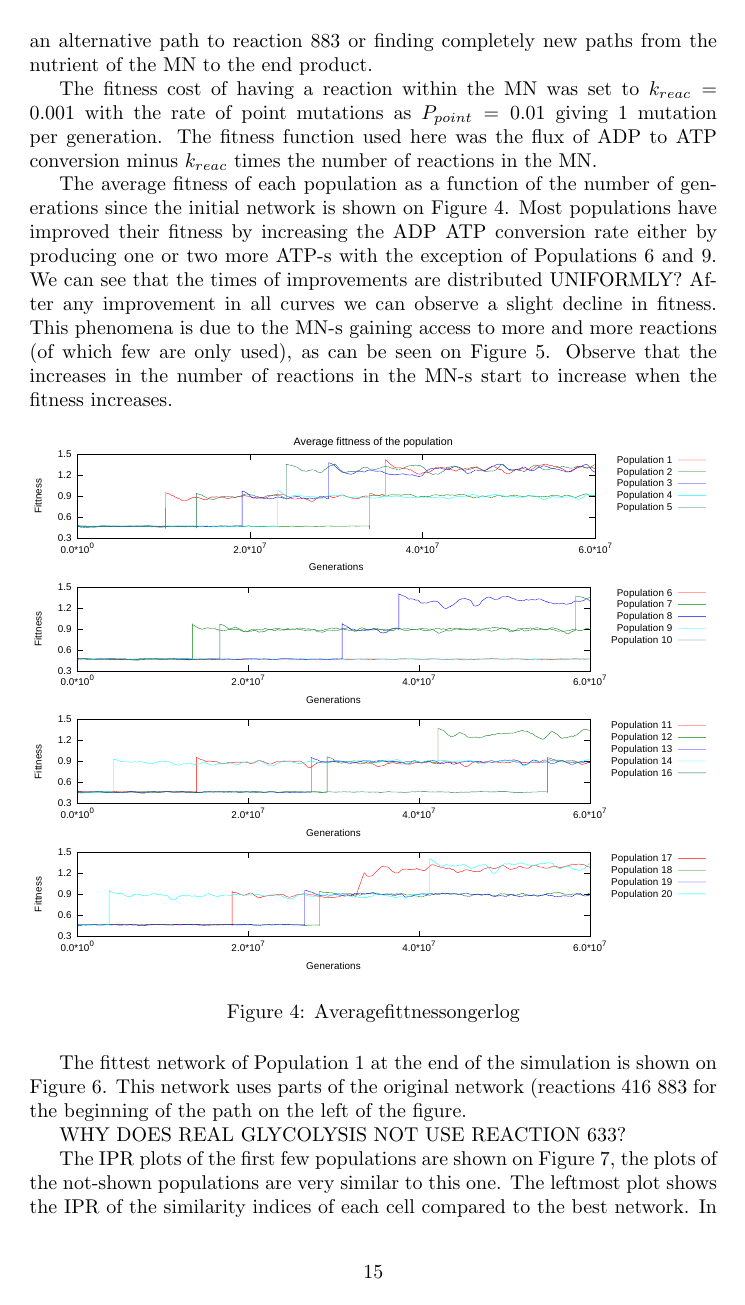
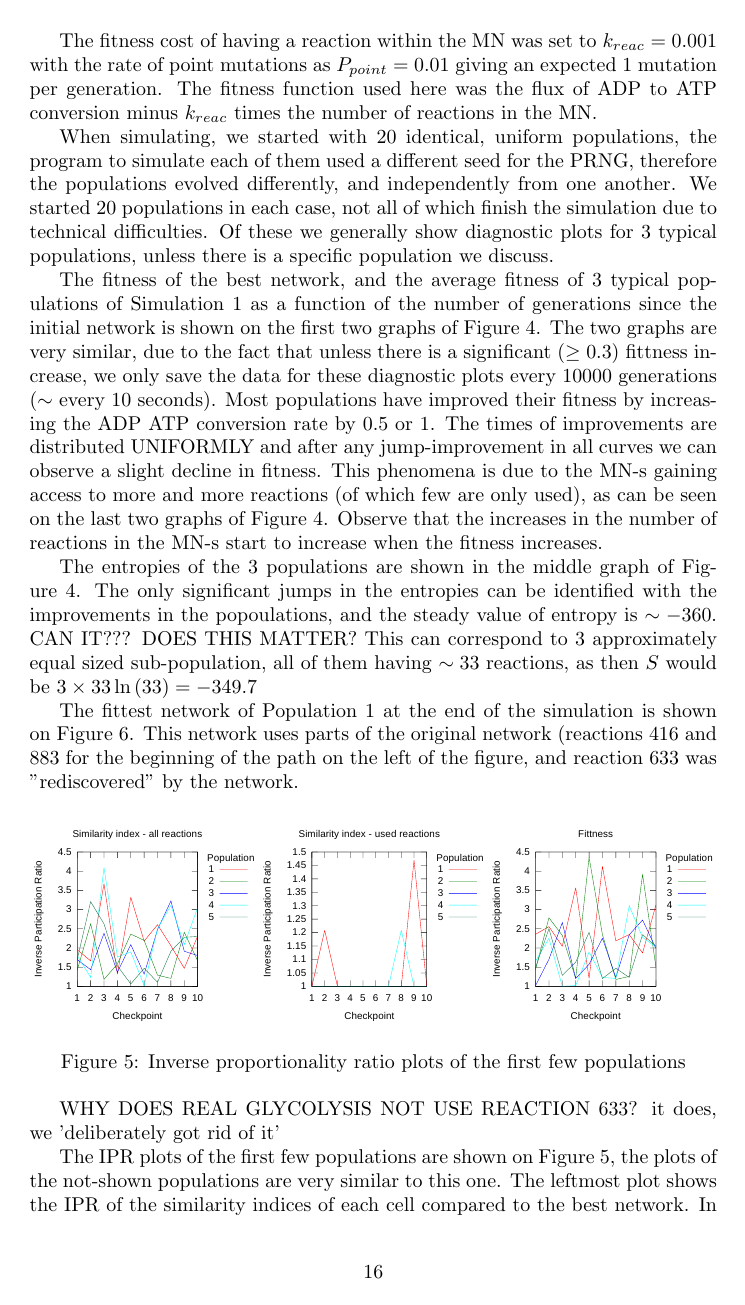
Before and after one commit to HoneyMonster7/frankenstein, a LaTeX thesis (docs/dissertation.tex): page 15 of 22 before the commit and page 16 of 23 after it. Compiled offline with pdfLaTeX.

Commit message:
changes in text, and paperplotter now only plots 3 plots

```diff
--- a/docs/dissertation.tex
+++ b/docs/dissertation.tex
@@ -436,14 +447,7 @@ These similarity indices are then summarized using the Inverse Participation Rat
 \end{figure}
 
 
-The first simulations we run were started from the subset of the reactions appearing in glycolysis that only use chemical compounds that appear in our list of compounds, starting from Dihydoxyacetone phosphate and ending in Pyruvate. This reaction network is shown on Figure \ref{fig:truncglycinit}. This is the trunk of the glycolytic pathway with an additional reaction ($416$ at the beginning of it. The ATP flux of this network is $0.5$, with the limiting reaction being $883$, that has a free energy change of $1.71$ eV at the conditions given by Table \ref{environmentTable}. This is a good initial network as it has plenty of potential to improve, eg by finding an alternative path to reaction $883$ or finding completely new paths from the nutrient of the MN to the end product.
-
-The fitness cost of having a reaction within the MN was set to $k_{reac}=0.001$ with the rate of point mutations as $P_{point}=0.01$ giving $1$ mutation per generation. The fitness function used here was the flux of ADP to ATP conversion minus $k_{reac}$ times the number of reactions in the MN.
-
-The average fitness of each population as a function of the number of generations since the initial network is shown on Figure \ref{fig:averagefittness_longerlog}. Most populations have improved their fitness by increasing the ADP ATP conversion rate either by producing one or two more ATP-s  with the exception of Populations $6$ and $9$. We can see that the times of improvements are distributed UNIFORMLY? After any improvement in all curves we can observe a slight decline in fitness. This phenomena is due to the MN-s gaining access to more and more reactions (of which few are only used), as can be seen on Figure \ref{fig:averagenetworksize_longerlog}. Observe that the increases in the number of reactions in the MN-s start to increase when the fitness increases.
-
+The first simulations we run were started from the subset of the reactions appearing in glycolysis that only use chemical compounds that appear in our list of compounds, starting from Dihydoxyacetone phosphate and ending in Pyruvate. This reaction network is shown on Figure \ref{fig:truncglycinit}. This is the trunk of the glycolytic pathway with an additional reaction ($416$ at the beginning of it), and the removal of the ATP producing reaction $633$, in exchange for $1069$, that fulfills a similar role, but instead of creating ATP from ADP it discards the phosphate group it SHEDS from 1,3 biphosphorglycerate. The ATP flux of this network is $0.5$, with the limiting reaction being $883$, that has a free energy change of $1.71$ eV at the conditions given by Table \ref{environmentTable}. This is a good initial network as it has plenty of potential to improve, eg by "rediscovering" reaction $633$, or finding completely new paths from the nutrient of the MN to the end product. For the sake of brevity we shall refer to this simulation as Simulation $1$.
 
 \begin{figure}[htpb]
 	\centering
-	\includegraphics[width=1\linewidth]{averagefittness_longerlog.pdf}
-	\caption{Averagefittnessongerlog}
@@ -451,3 +456,5 @@ The average fitness of each population as a function of the number of generation
+	\label{fig:simulation1}
 \end{figure}
 
+The fitness cost of having a reaction within the MN was set to $k_{reac}=0.001$ with the rate of point mutations as $P_{point}=0.01$ giving an expected $1$ mutation per generation. The fitness function used here was the flux of ADP to ATP conversion minus $k_{reac}$ times the number of reactions in the MN.
 
@@ -458,6 +461,3 @@ The average fitness of each population as a function of the number of generation
-	\label{fig:averagenetworksize_longerlog}
-\end{figure}
+When simulating, we started with 20 identical, uniform populations, the program to simulate each of them used a different seed for the PRNG, therefore the populations evolved differently, and independently from one another. We started 20 populations in each case, not all of which finish the simulation due to technical difficulties. Of these we generally show diagnostic plots for 3 typical populations, unless there is a specific population we discuss.
 
-The fittest network of Population 1 at the end of the simulation is shown on Figure \ref{fig:trunk_glyc_final_job1}. This network uses parts of the original network (reactions $416$ $883$ for the beginning of the path on the left of the figure.
 
-WHY DOES REAL GLYCOLYSIS NOT USE REACTION 633?
@@ -468,6 +464,9 @@ WHY DOES REAL GLYCOLYSIS NOT USE REACTION 633?
-	\label{fig:trunk_glyc_final_job1}
-\end{figure}
+The fitness of the best network, and the average fitness of $3$ typical populations of Simulation 1 as a function of the number of generations since the initial network is shown on the first two graphs of Figure \ref{fig:simulation1}. The two graphs are very similar, due to the fact that unless there is a significant ($\geq 0.3$) fittness increase, we only save the data for these diagnostic plots every $10000$ generations ($\sim$ every $10$ seconds). Most populations have improved their fitness by increasing the ADP ATP conversion rate by $0.5$ or $1$. The times of improvements are distributed UNIFORMLY and after any jump-improvement in all curves we can observe a slight decline in fitness. This phenomena is due to the MN-s gaining access to more and more reactions (of which few are only used), as can be seen on the last two graphs of Figure \ref{fig:simulation1}. Observe that the increases in the number of reactions in the MN-s start to increase when the fitness increases.
 
+
+The entropies of the $3$ populations are shown in the middle graph of Figure \ref{fig:simulation1}. The only significant jumps in the entropies can be identified with the improvements in the popoulations, and the steady value of entropy is $\sim -360$. CAN IT??? DOES THIS MATTER? This can correspond to $3$ approximately equal sized sub-population, all of them having $\sim 33$ reactions, as then $S$ would be $3\times 33 \ln \left( 33 \right)=-349.7$
+
+The fittest network of Population 1 at the end of the simulation is shown on Figure \ref{fig:trunk_glyc_final_job1}. This network uses parts of the original network (reactions $416$ and $883$ for the beginning of the path on the left of the figure, and reaction $633$ was "rediscovered" by the network.
 
 \begin{figure}[htpb]
 	\centering
@@ -475,3 +474,5 @@ WHY DOES REAL GLYCOLYSIS NOT USE REACTION 633?
 	\caption{Inverse proportionality ratio plots of the first few populations}
 	\label{fig:IPR_firstrun}
 \end{figure}
+
+WHY DOES REAL GLYCOLYSIS NOT USE REACTION 633? it does, we 'deliberately got rid of it'
@@ -478,3 +483,7 @@ WHY DOES REAL GLYCOLYSIS NOT USE REACTION 633?
+	\label{fig:trunk_glyc_final_job1}
+\end{figure}
+
+
 
 The IPR plots of the first few populations are shown on Figure \ref{fig:IPR_firstrun}, the plots of the not-shown populations are very similar to this one. The leftmost plot shows the IPR of the similarity indices of each cell compared to the best network. In these plots an IPR of $1$ means a completely homegeneous population (MOVE THIS SENTENCE TO METHODS?) There is some variation in the reactions within the MN-s due to the random mutations, however when looking at the middle plot showing the IPR for the similarity indices calculated using the reactions with nonzero fluxes, there is very little variation. This is due to the fact that once a network evolves, there is generally only a small amount of minor changes can occur with the used reactions.
 
```
Also changed, not shown: docs/dissertation.tex (30 more changed lines), 1 other file.
